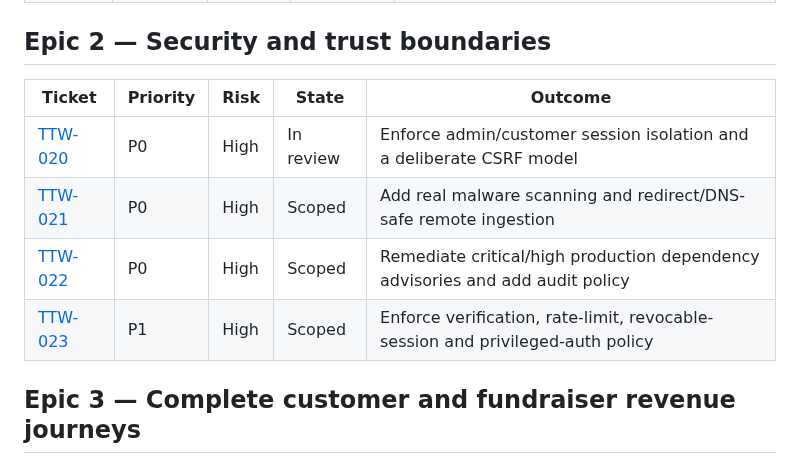
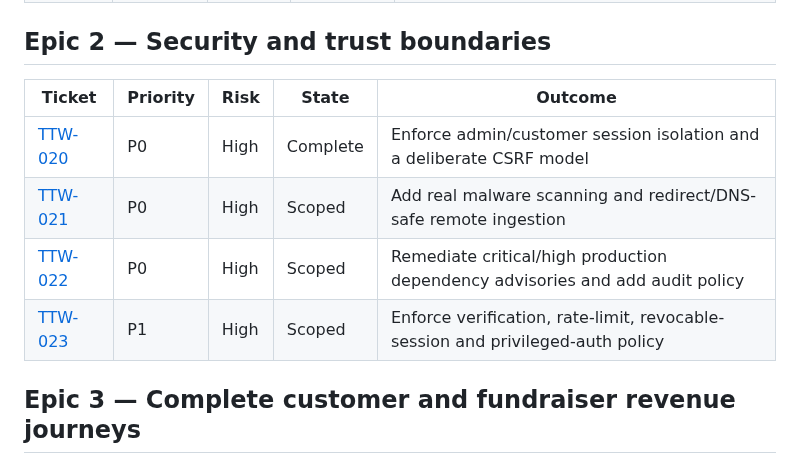
Before and after one commit to AgbodesiImoagene/the_tamiym_workshop, a Markdown page: docs/tickets/README.md, the part around the change. Drawn GitHub-style.

Commit message:
docs(ttw-020): record dual review PASS and tighten CSRF exemption wording

```diff
--- a/docs/tickets/README.md
+++ b/docs/tickets/README.md
@@ -31,12 +31,12 @@ This is the ordered delivery map derived from the 2026-08-18 code/security revie
 
 ## Epic 2 — Security and trust boundaries
 
-| Ticket                                                           | Priority | Risk | State     | Outcome                                                                        |
-| ---------------------------------------------------------------- | -------- | ---- | --------- | ------------------------------------------------------------------------------ |
-| [TTW-020](ttw-020-isolate-admin-customer-sessions.md)            | P0       | High | In review | Enforce admin/customer session isolation and a deliberate CSRF model           |
-| [TTW-021](ttw-021-secure-media-ingestion.md)                     | P0       | High | Scoped    | Add real malware scanning and redirect/DNS-safe remote ingestion               |
-| [TTW-022](ttw-022-remediate-production-dependency-advisories.md) | P0       | High | Scoped    | Remediate critical/high production dependency advisories and add audit policy  |
-| [TTW-023](ttw-023-enforce-account-and-privileged-auth-policy.md) | P1       | High | Scoped    | Enforce verification, rate-limit, revocable-session and privileged-auth policy |
+| Ticket                                                           | Priority | Risk | State    | Outcome                                                                        |
+| ---------------------------------------------------------------- | -------- | ---- | -------- | ------------------------------------------------------------------------------ |
+| [TTW-020](ttw-020-isolate-admin-customer-sessions.md)            | P0       | High | Complete | Enforce admin/customer session isolation and a deliberate CSRF model           |
+| [TTW-021](ttw-021-secure-media-ingestion.md)                     | P0       | High | Scoped   | Add real malware scanning and redirect/DNS-safe remote ingestion               |
+| [TTW-022](ttw-022-remediate-production-dependency-advisories.md) | P0       | High | Scoped   | Remediate critical/high production dependency advisories and add audit policy  |
+| [TTW-023](ttw-023-enforce-account-and-privileged-auth-policy.md) | P1       | High | Scoped   | Enforce verification, rate-limit, revocable-session and privileged-auth policy |
 
 ## Epic 3 — Complete customer and fundraiser revenue journeys
 
```
Also changed, not shown: docs/tickets/ttw-020-isolate-admin-customer-sessions.md (+2 -2 lines).
